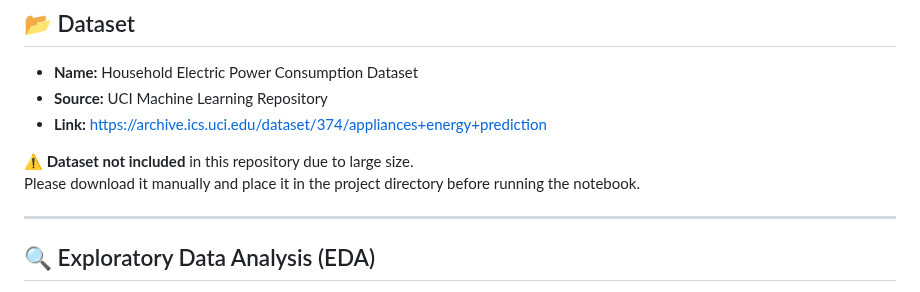
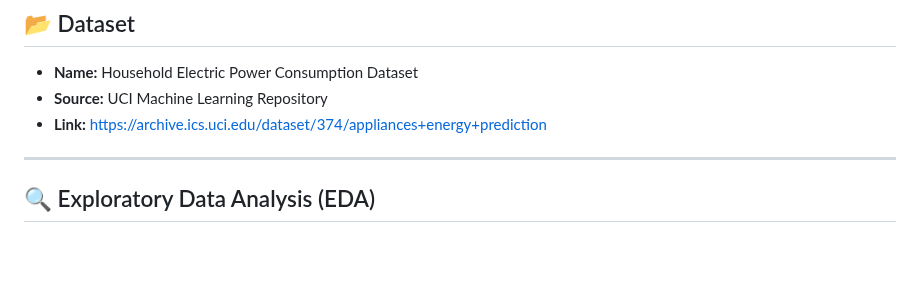
Before and after one commit to raghav-1411/Energy-Consumption-Forecasting, a Markdown page: README.md, the part around the change. GitHub-like rendering; blank space fills up the shorter version.

```diff
--- a/README.md
+++ b/README.md
@@ -20,9 +20,6 @@ The project demonstrates a **professional end-to-end ML pipeline**, covering dat
 - **Name:** Household Electric Power Consumption Dataset
 - **Source:** UCI Machine Learning Repository
 - **Link:** https://archive.ics.uci.edu/dataset/374/appliances+energy+prediction
-
-⚠️ **Dataset not included** in this repository due to large size.
-Please download it manually and place it in the project directory before running the notebook.
 
 ---
 
```
